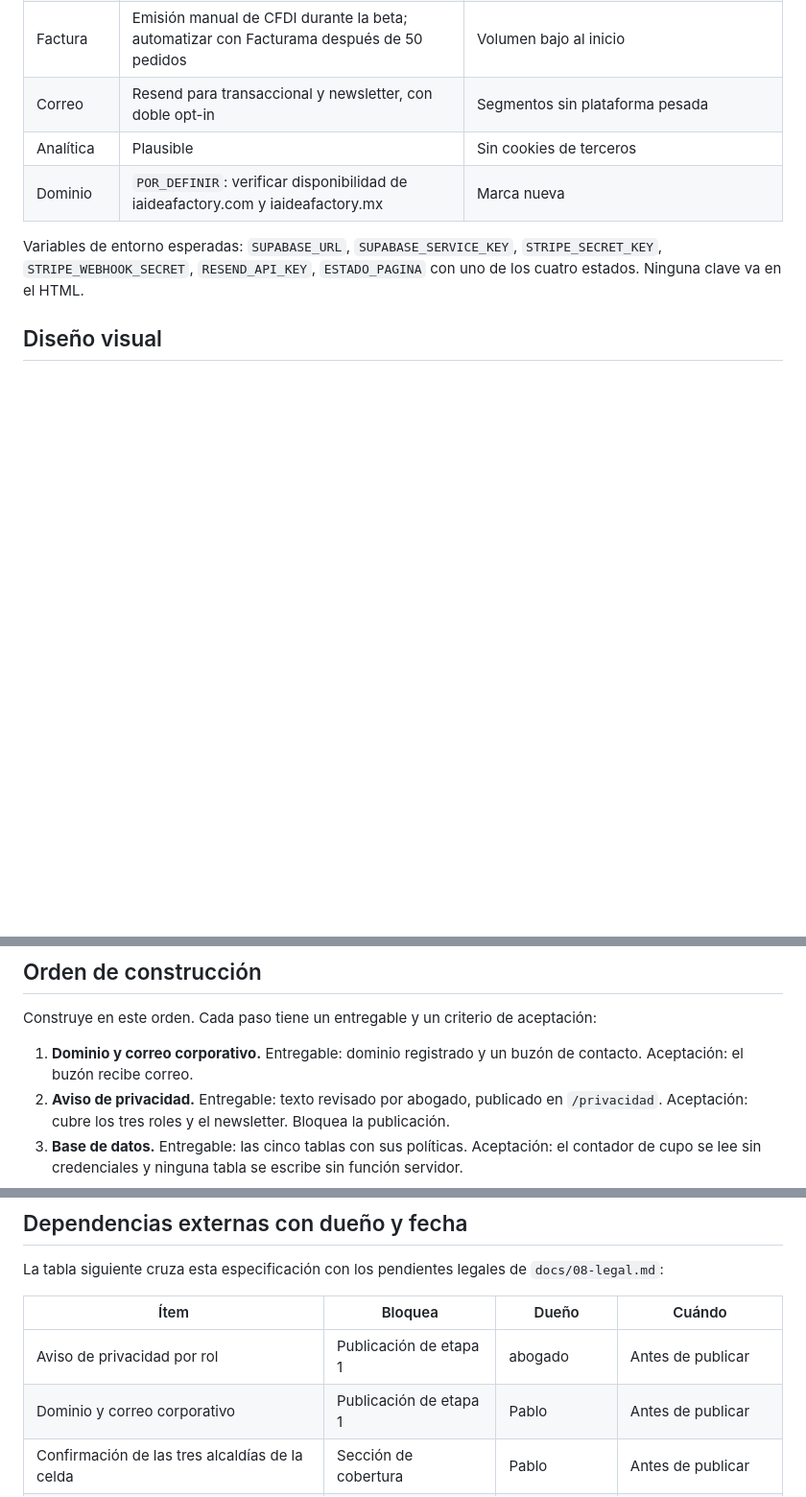
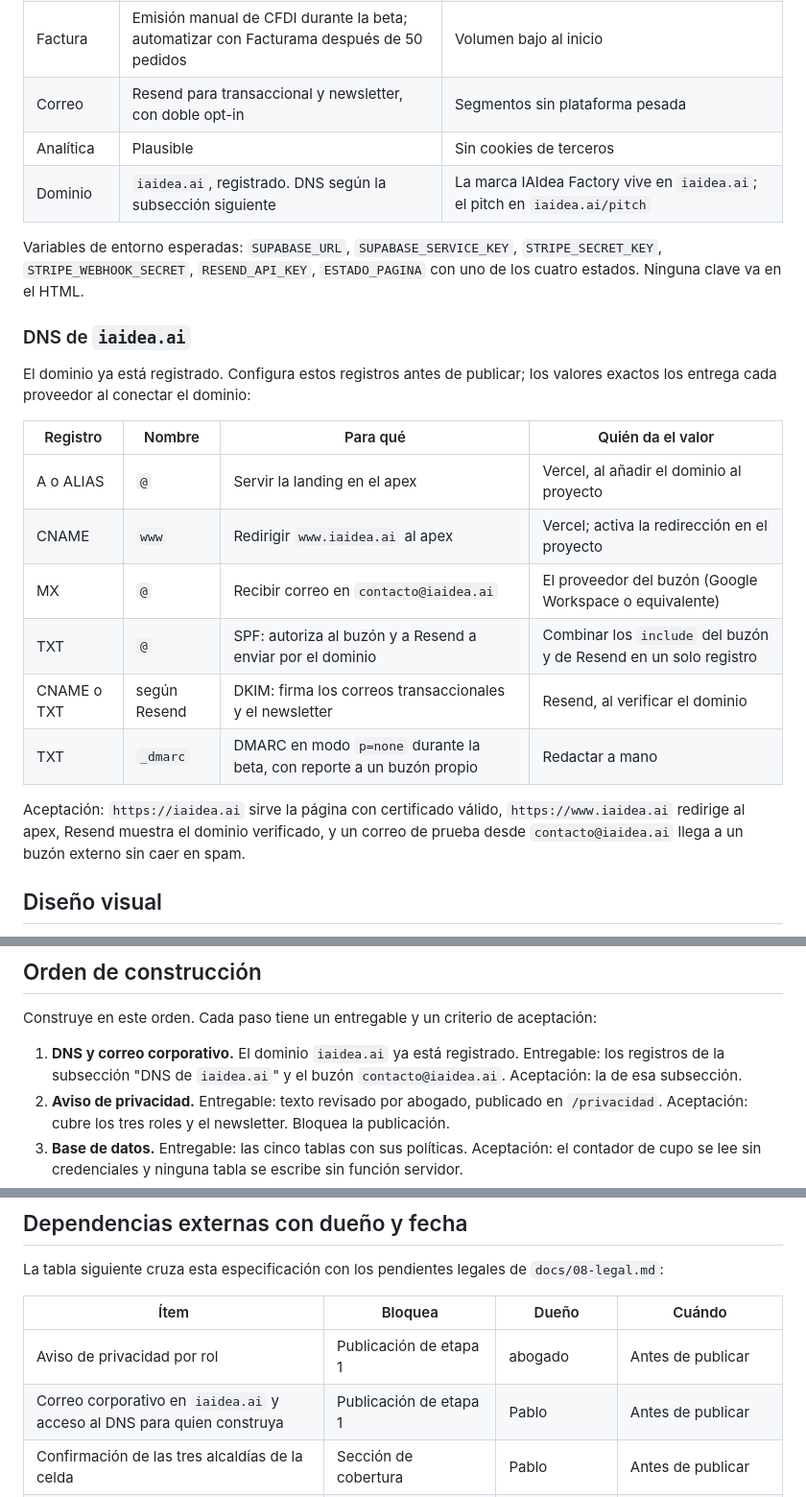
Before and after one commit to Pausoriag89/PulpoAPI, a Markdown page: landing/README.md, 3 parts joined by grey strips. Shown at 96% size. Rendered like a GitHub page; blank space fills up the shorter version.

Commit message:
Landing: dominio iaidea.ai, host canónico y checklist de DNS para Vercel, buzón y Resend
Co-Authored-By: Claude Fable 5.1 <noreply@anthropic.com>

```diff
--- a/landing/README.md
+++ b/landing/README.md
@@ -388,9 +390,24 @@ La landing captura correos, reserva paquetes y cobra, así que no es un archivo
 | Factura | Emisión manual de CFDI durante la beta; automatizar con Facturama después de 50 pedidos | Volumen bajo al inicio |
 | Correo | Resend para transaccional y newsletter, con doble opt-in | Segmentos sin plataforma pesada |
 | Analítica | Plausible | Sin cookies de terceros |
-| Dominio | `POR_DEFINIR`: verificar disponibilidad de iaideafactory.com y iaideafactory.mx | Marca nueva |
+| Dominio | `iaidea.ai`, registrado. DNS según la subsección siguiente | La marca IAIdea Factory vive en `iaidea.ai`; el pitch en `iaidea.ai/pitch` |
 
 Variables de entorno esperadas: `SUPABASE_URL`, `SUPABASE_SERVICE_KEY`, `STRIPE_SECRET_KEY`, `STRIPE_WEBHOOK_SECRET`, `RESEND_API_KEY`, `ESTADO_PAGINA` con uno de los cuatro estados. Ninguna clave va en el HTML.
+
+### DNS de `iaidea.ai`
+
+El dominio ya está registrado. Configura estos registros antes de publicar; los valores exactos los entrega cada proveedor al conectar el dominio:
+
+| Registro | Nombre | Para qué | Quién da el valor |
+|---|---|---|---|
+| A o ALIAS | `@` | Servir la landing en el apex | Vercel, al añadir el dominio al proyecto |
+| CNAME | `www` | Redirigir `www.iaidea.ai` al apex | Vercel; activa la redirección en el proyecto |
+| MX | `@` | Recibir correo en `contacto@iaidea.ai` | El proveedor del buzón (Google Workspace o equivalente) |
+| TXT | `@` | SPF: autoriza al buzón y a Resend a enviar por el dominio | Combinar los `include` del buzón y de Resend en un solo registro |
+| CNAME o TXT | según Resend | DKIM: firma los correos transaccionales y el newsletter | Resend, al verificar el dominio |
+| TXT | `_dmarc` | DMARC en modo `p=none` durante la beta, con reporte a un buzón propio | Redactar a mano |
+
+Aceptación: `https://iaidea.ai` sirve la página con certificado válido, `https://www.iaidea.ai` redirige al apex, Resend muestra el dominio verificado, y un correo de prueba desde `contacto@iaidea.ai` llega a un buzón externo sin caer en spam.
 
 ## Diseño visual
 
@@ -404,7 +421,7 @@ Antes de escribir código, quien construya presenta tres variantes del hero y de
 
 Construye en este orden. Cada paso tiene un entregable y un criterio de aceptación:
 
-1. **Dominio y correo corporativo.** Entregable: dominio registrado y un buzón de contacto. Aceptación: el buzón recibe correo.
+1. **DNS y correo corporativo.** El dominio `iaidea.ai` ya está registrado. Entregable: los registros de la subsección "DNS de `iaidea.ai`" y el buzón `contacto@iaidea.ai`. Aceptación: la de esa subsección.
 2. **Aviso de privacidad.** Entregable: texto revisado por abogado, publicado en `/privacidad`. Aceptación: cubre los tres roles y el newsletter. Bloquea la publicación.
 3. **Base de datos.** Entregable: las cinco tablas con sus políticas. Aceptación: el contador de cupo se lee sin credenciales y ninguna tabla se escribe sin función servidor.
 4. **Página estática completa.** Entregable: las 15 secciones con el copy de este documento, el selector de audiencia y los tres modos. Aceptación: la lista de verificación de la sección siguiente pasa completa en escritorio y en 375 píxeles de ancho.
@@ -434,7 +451,7 @@ La tabla siguiente cruza esta especificación con los pendientes legales de `doc
 | Ítem | Bloquea | Dueño | Cuándo |
 |---|---|---|---|
 | Aviso de privacidad por rol | Publicación de etapa 1 | abogado | Antes de publicar |
-| Dominio y correo corporativo | Publicación de etapa 1 | Pablo | Antes de publicar |
+| Correo corporativo en `iaidea.ai` y acceso al DNS para quien construya | Publicación de etapa 1 | Pablo | Antes de publicar |
 | Confirmación de las tres alcaldías de la celda | Sección de cobertura | Pablo | Antes de publicar |
 | Términos de la beta: reserva, vigencia, reembolso, cupo | Estado `etapa_2_empresas` | abogado | Antes de M4 |
 | Contrato marco de mandato y términos de garantía | Estado `etapa_2_empresas` | abogado | Antes de M4, ya listado en `docs/08-legal.md` |
```
Also changed, not shown: other parts of landing/README.md (+2 -0 lines).
